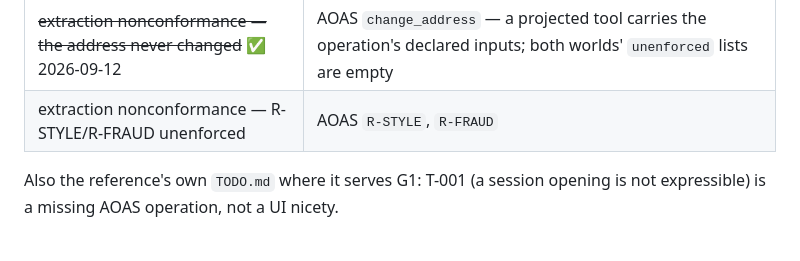
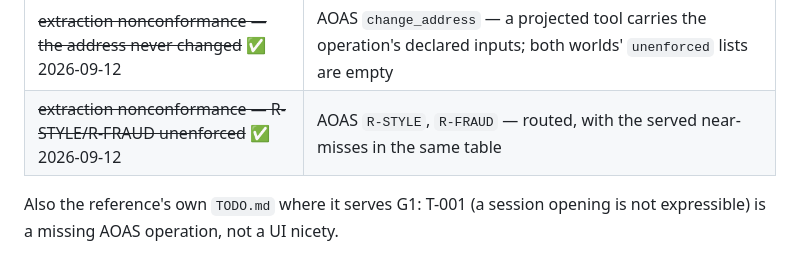
Before and after one commit to dataagentsai/clean-ai-engineering, a Markdown page: TODO.md, the part around the change. Drawn GitHub-style.

```diff
--- a/TODO.md
+++ b/TODO.md
@@ -244,7 +244,7 @@ statement it enforces:
 | ~~**F-025** the repeated-intent rule cannot fire~~ ✅ 2026-09-12 | AOAS `facts.repeated_intent` now declares `derived`; validator rule `undefined-fact`. The dissatisfied-customer half is a catalog gap (GAPS §7) |
 | ~~**F-026** a blocked reply keeps the result type it was~~ ✅ 2026-09-12 | AHC-0017, AHC-0094 — a blocked completion is `Refused`; what the turn did keeps its type |
 | ~~extraction nonconformance — the address never changed~~ ✅ 2026-09-12 | AOAS `change_address` — a projected tool carries the operation's declared inputs; both worlds' `unenforced` lists are empty |
-| extraction nonconformance — R-STYLE/R-FRAUD unenforced | AOAS `R-STYLE`, `R-FRAUD` |
+| ~~extraction nonconformance — R-STYLE/R-FRAUD unenforced~~ ✅ 2026-09-12 | AOAS `R-STYLE`, `R-FRAUD` — routed, with the served near-misses in the same table |
 
 Also the reference's own `TODO.md` where it serves G1: T-001 (a session opening
 is not expressible) is a missing AOAS operation, not a UI nicety.
```
Also changed, not shown: drafts/examples/support-agent.extraction.md (+1 -1 lines).
